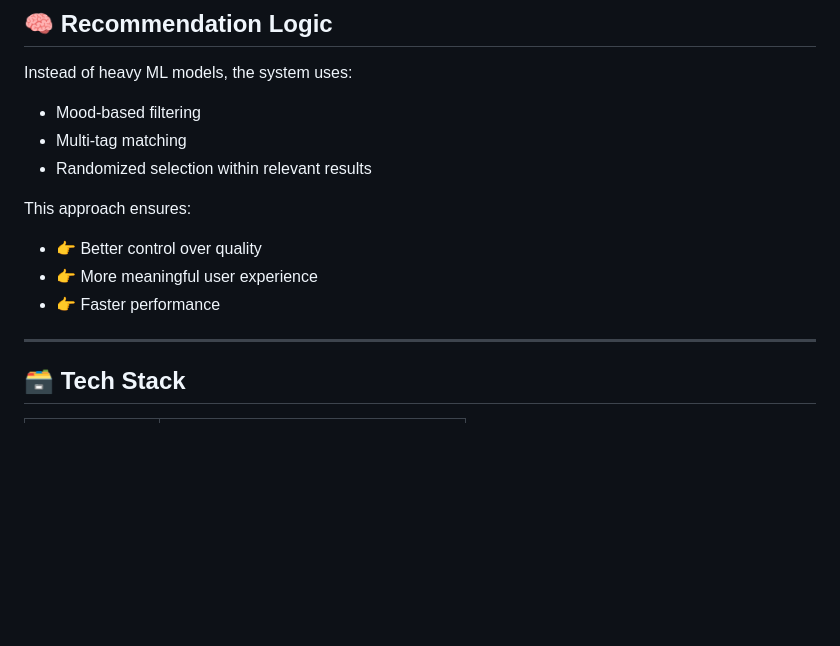
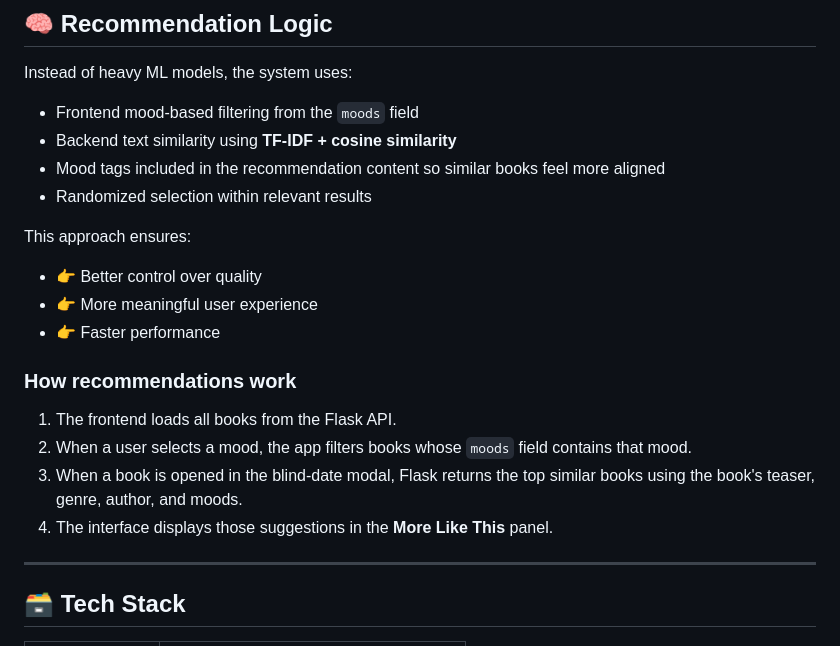
Before and after one commit to richaroy23/hidden-chapters, a Markdown page: README.md, the part around the change. Rendered like a GitHub page; blank space fills up the shorter version.

Commit message:
Enhance recommendation system by integrating frontend mood-based filtering and backend text similarity; add detailed explanation of recommendation process in README.md
Co-authored-by: Copilot <copilot@github.com>

```diff
--- a/README.md
+++ b/README.md
@@ -80,8 +80,9 @@ Eliminates noisy or low-quality data.
 
 Instead of heavy ML models, the system uses:
 
-- Mood-based filtering
-- Multi-tag matching
+- Frontend mood-based filtering from the `moods` field
+- Backend text similarity using **TF-IDF + cosine similarity**
+- Mood tags included in the recommendation content so similar books feel more aligned
 - Randomized selection within relevant results
 
 This approach ensures:
@@ -89,6 +90,13 @@ This approach ensures:
 - 👉 Better control over quality
 - 👉 More meaningful user experience
 - 👉 Faster performance
+
+### How recommendations work
+
+1. The frontend loads all books from the Flask API.
+2. When a user selects a mood, the app filters books whose `moods` field contains that mood.
+3. When a book is opened in the blind-date modal, Flask returns the top similar books using the book's teaser, genre, author, and moods.
+4. The interface displays those suggestions in the **More Like This** panel.
 
 ---
 
```
